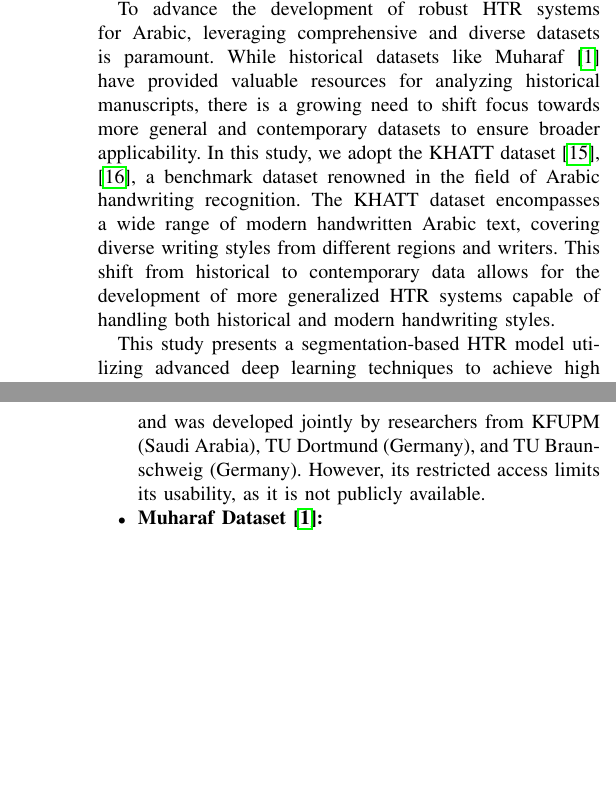
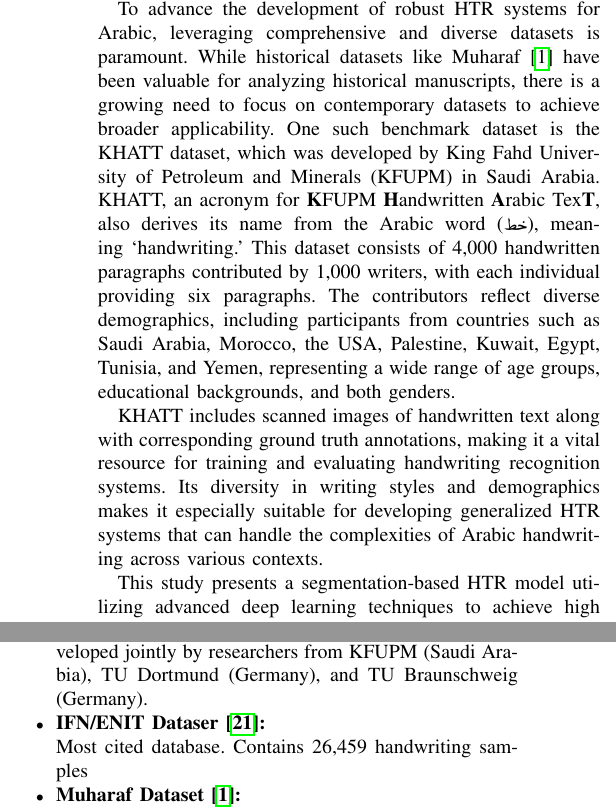
Before and after one commit to 7abushahla/MLR503-Project, a LaTeX paper (MLR503 Paper Draft/main.tex): two parts of the columns of pages 2 and 4 of 5, joined at a grey line, cut so that both start at the same text, the shorter picture padded with empty space. Compiled offline with pdfLaTeX.

Commit message:
another one

```diff
--- a/MLR503 Paper Draft/main.tex
+++ b/MLR503 Paper Draft/main.tex
@@ -115,7 +115,10 @@
 
 Over the past decade, significant advancements in deep learning have revolutionized the field of HTR. Convolutional Neural Networks (CNNs) have emerged as the foundation of modern HTR systems due to their ability to extract complex spatial features, making them particularly effective for cursive scripts like Arabic \cite{mosbah2024adocrnet, alrobah2022arabic, altwaijry2021arabic}. Combined with Bidirectional Long Short-Term Memory (BiLSTM) networks and Connectionist Temporal Classification (CTC), deep learning models can effectively handle sequence modeling for continuous text recognition \cite{ahmad2020deep, aabed2024end, mosbah2024adocrnet,mutawa2024machine}. More recently, Transformers and attention-based models have introduced new paradigms \cite{wang2020decoupled, li2023trocr, bhunia2021metahtr}, enabling HTR systems to focus on specific regions of an image and capture long-range dependencies. These advances have significantly improved accuracy and generalizability, particularly for complex and diverse handwriting styles. Additionally, the integration of language models during post-processing has further improved prediction accuracy by leveraging contextual language information \cite{mutawa2024machine}.
 
-To advance the development of robust HTR systems for Arabic, leveraging comprehensive and diverse datasets is paramount. While historical datasets like Muharaf \cite{saeed2024muharaf} have provided valuable resources for analyzing historical manuscripts, there is a growing need to shift focus towards more general and contemporary datasets to ensure broader applicability. In this study, we adopt the KHATT dataset \cite{mahmoud2012khatt,mahmoud2014khatt}, a benchmark dataset renowned in the field of Arabic handwriting recognition. The KHATT dataset encompasses a wide range of modern handwritten Arabic text, covering diverse writing styles from different regions and writers. This shift from historical to contemporary data allows for the development of more generalized HTR systems capable of handling both historical and modern handwriting styles.
+To advance the development of robust HTR systems for Arabic, leveraging comprehensive and diverse datasets is paramount. While historical datasets like Muharaf \cite{saeed2024muharaf} have been valuable for analyzing historical manuscripts, there is a growing need to focus on contemporary datasets to achieve broader applicability. One such benchmark dataset is the KHATT dataset, which was developed by King Fahd University of Petroleum and Minerals (KFUPM) in Saudi Arabia. KHATT, an acronym for \textbf{K}FUPM \textbf{H}andwritten \textbf{A}rabic Tex\textbf{T}, also derives its name from the Arabic word (\artext{خط}), meaning ‘handwriting.’ This dataset consists of 4,000 handwritten paragraphs contributed by 1,000 writers, with each individual providing six paragraphs. The contributors reflect diverse demographics, including participants from countries such as Saudi Arabia, Morocco, the USA, Palestine, Kuwait, Egypt, Tunisia, and Yemen, representing a wide range of age groups, educational backgrounds, and both genders.
+
+KHATT includes scanned images of handwritten text along with corresponding ground truth annotations, making it a vital resource for training and evaluating handwriting recognition systems. Its diversity in writing styles and demographics makes it especially suitable for developing generalized HTR systems that can handle the complexities of Arabic handwriting across various contexts.
+
 
 This study presents a segmentation-based HTR model utilizing advanced deep learning techniques to achieve high accuracy in Arabic handwriting recognition. The proposed system employs ResNet as a backbone for feature extraction, followed by a BiLSTM-CTC architecture for sequence modeling. To further enhance performance, a language model is incorporated during the post-processing phase, improving prediction accuracy by leveraging contextual information. In general, our contributions can be summarized as follows:
 
@@ -220,7 +236,13 @@
 \begin{itemize}
 
     \item \textbf{KHATT Dataset \cite{mahmoud2014khatt}:} \\
-    The KHATT dataset is a modern (non-historical) Arabic handwriting dataset comprising 4,000 paragraphs written by 1,000 scribes, with six paragraphs contributed by each. It was created mainly for writer identification and was developed jointly by researchers from KFUPM (Saudi Arabia), TU Dortmund (Germany), and TU Braunschweig (Germany). However, its restricted access limits its usability, as it is not publicly available.
+    The KHATT dataset is a modern Arabic handwriting dataset comprising 4,000 paragraphs written by 1,000 scribes, with six paragraphs contributed by each.  was developed jointly by researchers from KFUPM (Saudi Arabia), TU Dortmund (Germany), and TU Braunschweig (Germany).
+
+
+
+    \item \textbf{IFN/ENIT Dataser \cite{mahmoud2014khatt}:} \\
+    Most cited database. Contains 26,459 handwriting samples
+
 
     \item \textbf{Muharaf Dataset \cite{saeed2024muharaf}:} \\
     The Muharaf dataset, used in this study, is the largest publicly available Arabic dataset with fully annotated and transcribed historical manuscripts at the text-line level. It includes 1,644 pages (1,216 public and 428 restricted), spanning the early 19th to the early 21st century, with 36,311 text lines (24,495 public). Line-level images, stored in PNG format, were generated using line warping software to create consistent horizontal grids, and extensive metadata is provided in JSON format.
```
Also changed, not shown: MLR503 Paper Draft/main.tex (19 more changed lines).
